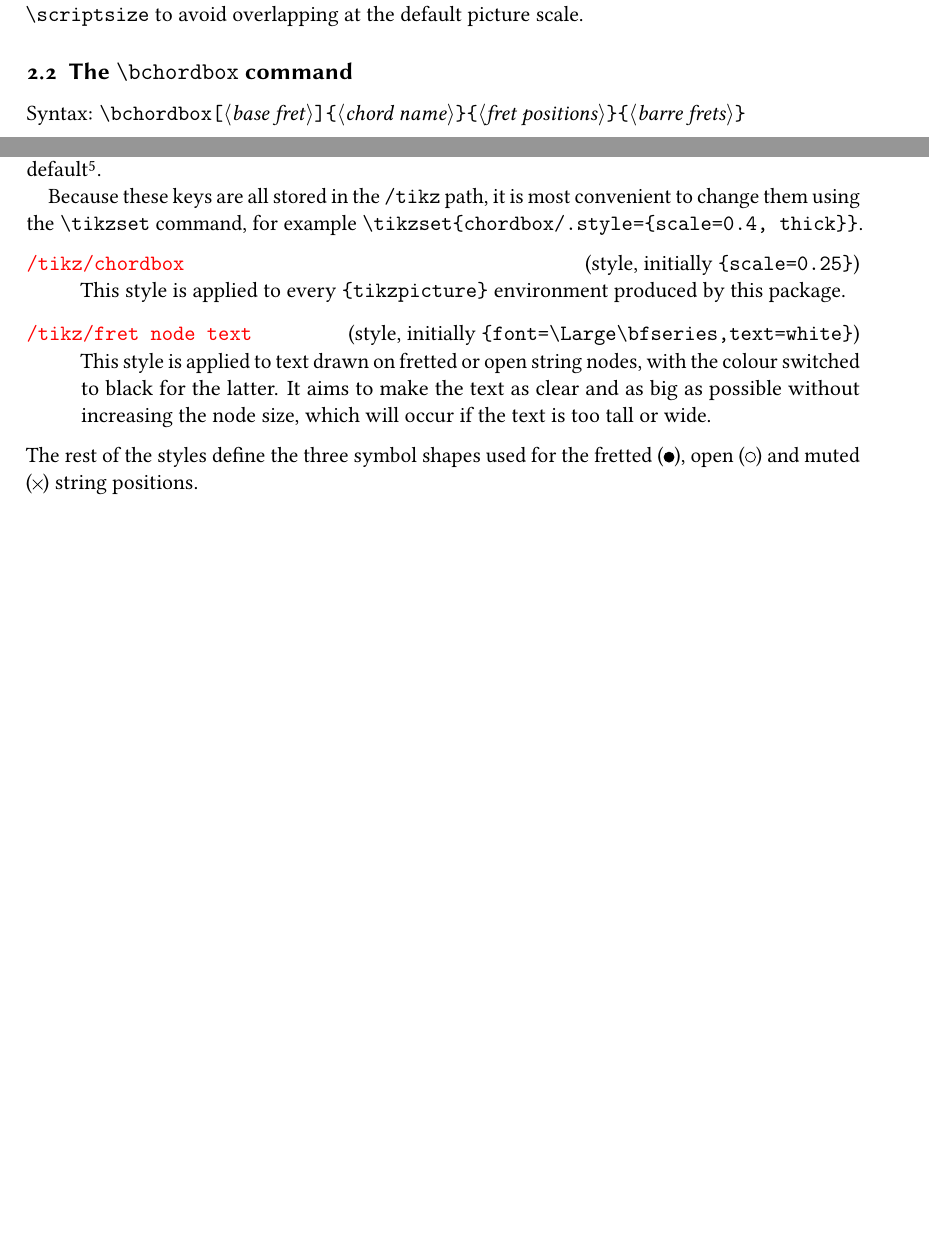
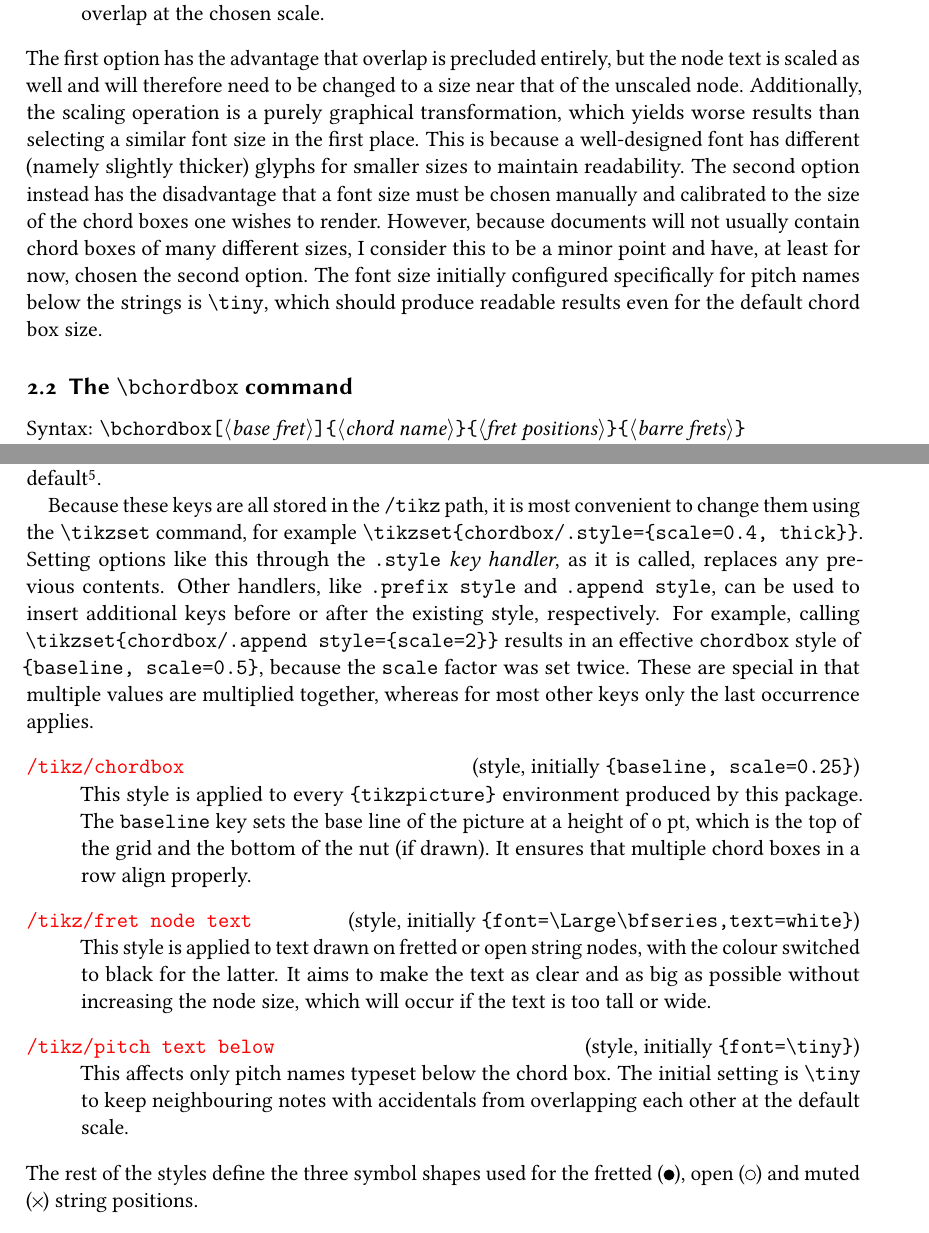
Before and after one commit to sfranzen/chordbox, a LaTeX document (chordbox.tex): two parts of pages 4 and 5 of 7 before the commit and two parts of pages 5 and 6 of 8 after it, joined at a grey line, cut at the place of the change, the shorter picture padded with empty space. Compiled offline with pdfLaTeX.

Commit message:
Document pitch text style, expand relevant section

```diff
--- a/chordbox.tex
+++ b/chordbox.tex
@@ -38,7 +38,6 @@
 	pdfauthor={Steven Franzen}
 }
 \setkomafont{descriptionlabel}{\ttfamily\color{red}}
-\tikzset{chordbox/.append style={baseline}}
 
 \begin{filecontents}{chordbox.bib}
 @software{leadsheets,
@@ -298,16 +322,32 @@ shape} options to be supplied.}.
 Because these keys are all stored in the \texttt{/tikz} path, it is
 most convenient to change them using the \texttt{\textbackslash tikzset}
 command, for example \texttt{\textbackslash tikzset\{chordbox/.style=\{scale=0.4,
-thick\}\}}.
+thick\}\}}. Setting options like this through the \texttt{.style}
+\emph{key handler}, as it is called, replaces any previous contents.
+Other handlers, like \texttt{.prefix style} and \texttt{.append style},
+can be used to insert additional keys before or after the existing
+style, respectively. For example, calling \texttt{\textbackslash tikzset\{chordbox/.append
+style=\{scale=2\}\}} results in an effective \texttt{chordbox} style
+of \texttt{\{baseline, scale=0.5\}}, because the \texttt{scale} factor
+was set twice. These are special in that multiple values are multiplied
+together, whereas for most other keys only the last occurrence applies.
 \begin{description}
-\item [{/tikz/chordbox}] \hfill{}(style, initially \texttt{\{scale=0.25\}})\\
+\item [{/tikz/chordbox}] \hfill{}(style, initially \texttt{\{baseline,
+scale=0.25\}})\\
 This style is applied to every \texttt{\{tikzpicture\}} environment
-produced by this package.
+produced by this package. The \texttt{baseline} key sets the base
+line of the picture at a height of 0 pt, which is the top of the grid
+and the bottom of the nut (if drawn). It ensures that multiple chord
+boxes in a row align properly.
 \item [{/tikz/fret~node~text}] \hfill{}(style, initially \texttt{\{font=\textbackslash Large\textbackslash bfseries,text=white\}})\\
 This style is applied to text drawn on fretted or open string nodes,
 with the colour switched to black for the latter. It aims to make
 the text as clear and as big as possible without increasing the node
 size, which will occur if the text is too tall or wide.
+\item [{/tikz/pitch~text~below}] \hfill{}(style, initially \texttt{\{font=\textbackslash tiny\}})\\
+This affects only pitch names typeset below the chord box. The initial
+setting is \texttt{\textbackslash tiny} to keep neighbouring notes
+with accidentals from overlapping each other at the default scale.
 \end{description}
 The rest of the styles define the three symbol shapes used for the
 fretted (\tikz[chordbox,above]\coordinate[string=fretted];), open
```
Also changed, not shown: chordbox.pdf, chordbox.tex (31 more changed lines).
